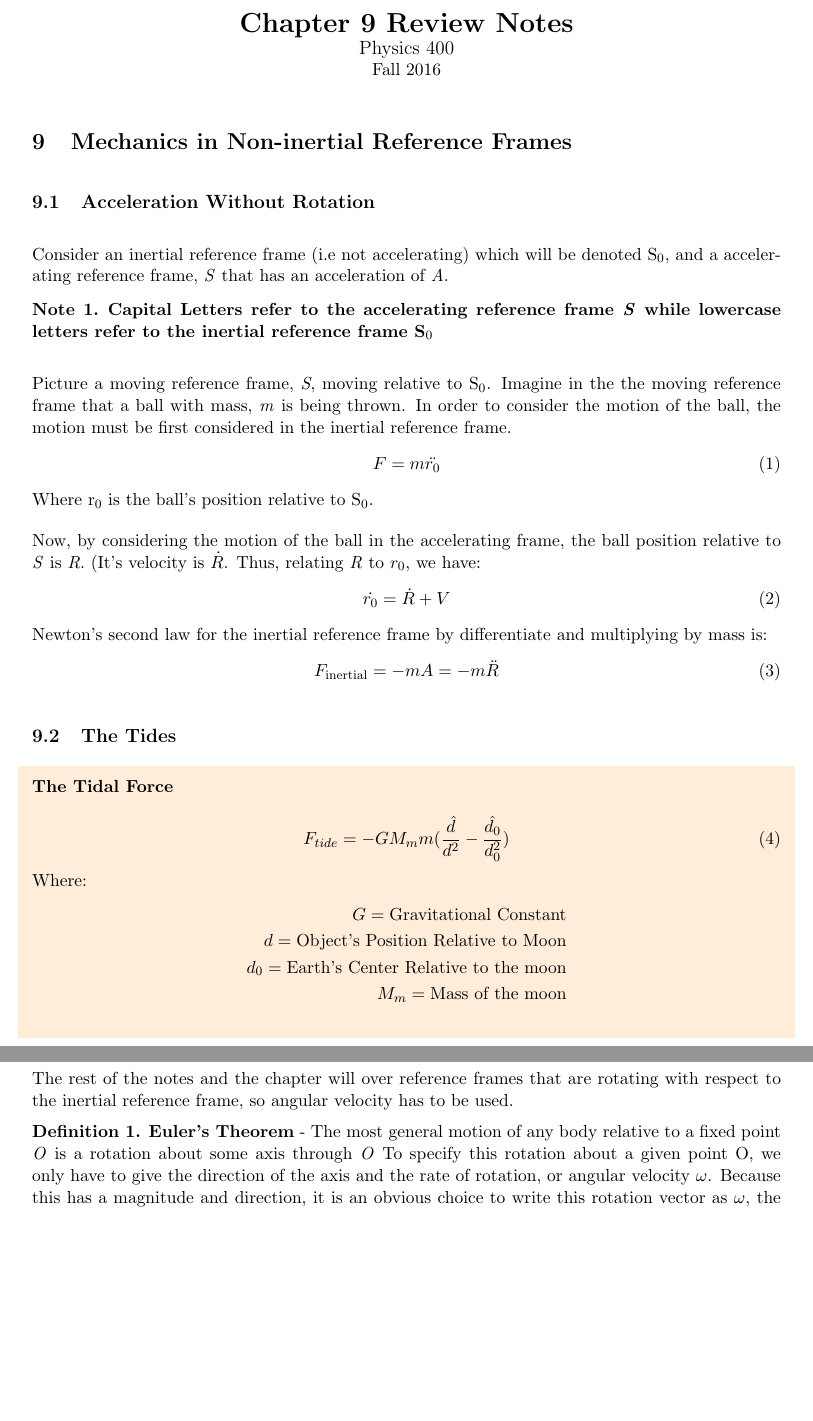
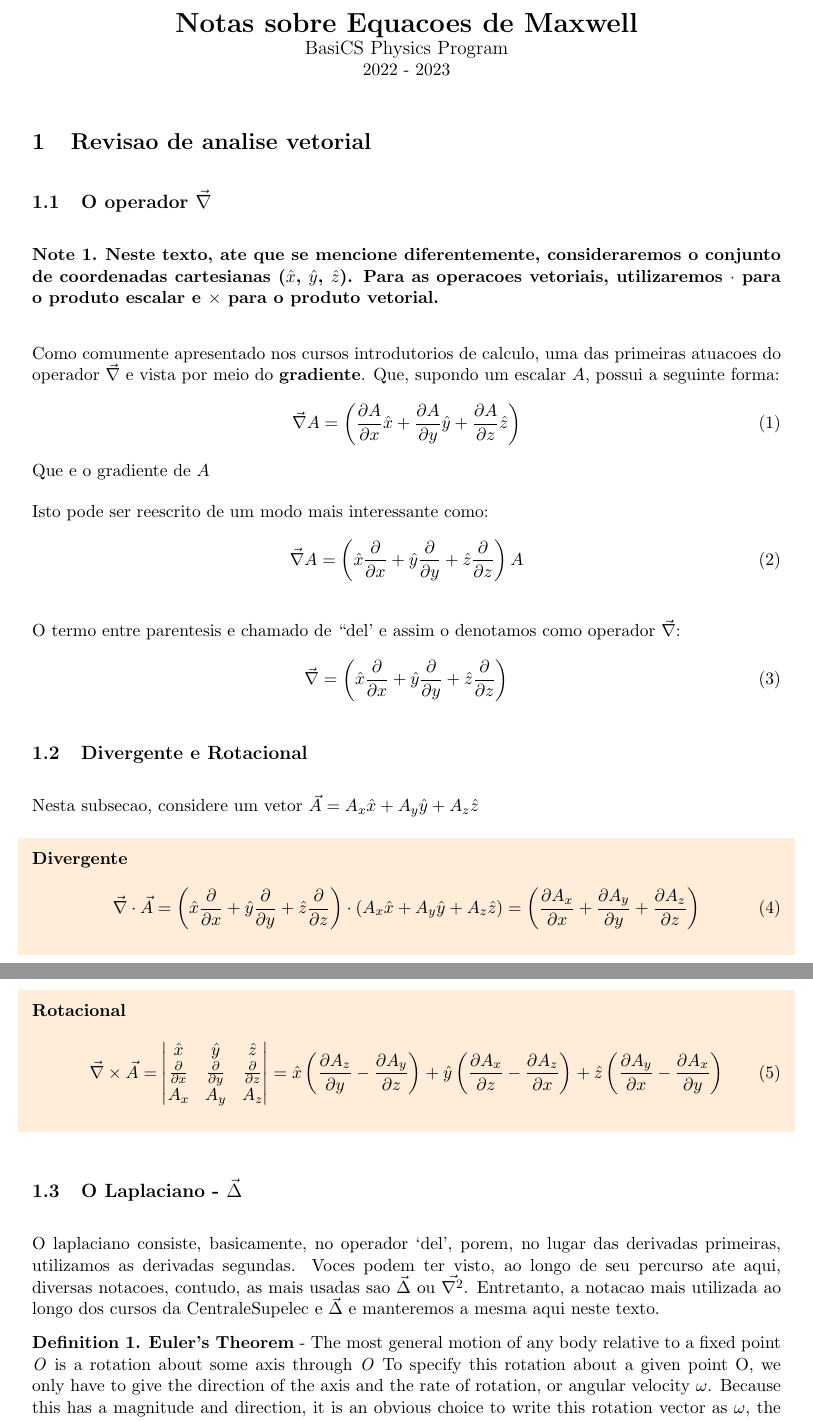
Before and after one commit to fernando-sant/basics-material, a LaTeX document (tex_files/main.tex): two parts of pages 1 and 2 of 4 before the commit and two parts of pages 1 and 2 of 5 after it, joined at a grey line, cut at the place of the change, the shorter picture padded with empty space. Compiled offline with pdfLaTeX.

Commit message:
Divergent and curl sections added

```diff
--- a/tex_files/main.tex
+++ b/tex_files/main.tex
@@ -33,57 +33,83 @@
 \newtheorem{exer}{Exercise}
 \newtheorem{note}{Note}
 \begin{document}
-\setcounter{section}{8}
-\title{Chapter 9 Review Notes}
+\setcounter{section}{0}
+\title{Notas sobre Equacoes de Maxwell}
 
 \thispagestyle{empty}
 
 \begin{center}
-{\LARGE \bf Chapter 9 Review Notes}\\
-{\large Physics 400}\\
-Fall 2016
+{\LARGE \bf Notas sobre Equacoes de Maxwell}\\
+{\large BasiCS Physics Program}\\
+2022 - 2023
 \end{center}
-\section{Mechanics in Non-inertial Reference Frames}
-\subsection{Acceleration Without Rotation}
-Consider an inertial reference frame (i.e not accelerating) which will be denoted S$_0$, and a accelerating reference frame, \textit{S} that has an acceleration of \textit{A}.
+\section{Revisao de analise vetorial}
+\subsection{O operador $\vec{\nabla}$}
 \begin{note}
-\textbf{Capital Letters refer to the accelerating reference frame \textit{S} while lowercase letters refer to the inertial reference frame S$_0$}
+\textbf{Neste texto, ate que se mencione diferentemente, consideraremos o conjunto de coordenadas cartesianas ($\hat{x}$, $\hat{y}$, $\hat{z}$). Para as
+operacoes vetoriais, utilizaremos $\cdot$ para o produto escalar e $\times$ para o produto vetorial.}
 \end{note}
-Picture a moving reference frame, \textit{S}, moving relative to S$_0$. Imagine in the the moving reference frame that a ball with mass, \textit{m} is being thrown.
-In order to consider the motion of the ball, the motion must be first considered in the inertial reference frame.
+
+Como comumente apresentado nos cursos introdutorios de calculo, uma das primeiras atuacoes do operador $\vec{\nabla}$ e vista por meio do \textbf{gradiente}.
+Que, supondo um escalar $A$, possui a seguinte forma:
 \begin{equation}
-F = m\ddot{r_0}
+\vec{\nabla} A = \left(\frac{\partial A}{\partial x}\hat{x}+\frac{\partial A}{\partial y}\hat{y}+\frac{\partial A}{\partial z}\hat{z}\right)
 \end{equation}
-Where r$_0$ is the ball's position relative to S$_0$.
+Que e o gradiente de $A$
 
-Now, by considering the motion of the ball in the accelerating frame, the ball position relative to \textit{S} is \textit{R}. (It's velocity is $\dot{R}$.
-Thus, relating \textit{R} to $r_0$, we have:
+Isto pode ser reescrito de um modo mais interessante como:
 \begin{equation}
-\dot{r_0} = \dot{R} + V
+\vec{\nabla} A = \left(\hat{x}\frac{\partial}{\partial x}+\hat{y}\frac{\partial}{\partial y}+\hat{z}\frac{\partial}{\partial z}\right)A
 \end{equation}
-Newton's second law for the inertial reference frame by differentiate and multiplying by mass is:
+
+O termo entre parentesis e chamado de ``del' e assim o denotamos como operador $\vec{\nabla}$:
 \begin{equation}
-F_{\text{inertial}} = -mA = -m\ddot{R}
+\vec{\nabla} = \left(\hat{x}\frac{\partial}{\partial x}+\hat{y}\frac{\partial}{\partial y}+\hat{z}\frac{\partial}{\partial z}\right)
 \end{equation}
-\subsection{The Tides}
+
+\subsection{Divergente e Rotacional}
+Nesta subsecao, considere um vetor $\vec{A} = A_{x}\hat{x}+A_{y}\hat{y}+A_{z}\hat{z}$
 \begin{shaded}
-\textbf{The Tidal Force} \newline
+\textbf{Divergente} \newline
 \begin{equation}
-F_{tide} = -GM_mm(\frac{\hat{d}}{d^2}-\frac{\hat{d_0}}{d_0^2})
+\vec{\nabla}\cdot \vec{A} = \left(\hat{x}\frac{\partial}{\partial x}+\hat{y}\frac{\partial}{\partial y}+\hat{z}\frac{\partial}{\partial z}\right) \cdot (A_{x}\hat{x}+A_{y}\hat{y}+A_{z}\hat{z})
+                          = \left(\frac{\partial A_{x}}{\partial x}+\frac{\partial A_{y}}{\partial y}+\frac{\partial A_{z}}{\partial z}\right)
 \end{equation}
-Where:
-\begin{equation*}
-\begin{split}
-G = \text{Gravitational Constant} \\
-d = \text{Object's Position Relative to Moon} \\
-d_0 = \text{Earth's Center Relative to the moon}\\
-M_m = \text{Mass of the moon}
-\end{split}
-\end{equation*}
+%Where:
+%\begin{equation*}
+%\begin{split}
+%G = \text{Gravitational Constant} \\
+%d = \text{Object's Position Relative to Moon} \\
+%d_0 = \text{Earth's Center Relative to the moon}\\
+%M_m = \text{Mass of the moon}
+%\end{split}
+%\end{equation*}
 \end{shaded}
-\newpage
-\subsection{The Angular Velocity Vecto}
-The rest of the notes and the chapter will over reference frames that are rotating with respect to the inertial reference frame, so angular velocity has to be used.
+
+\begin{shaded}
+    \textbf{Rotacional} \newline
+    \begin{equation}
+    \vec{\nabla}\times \vec{A} = \begin{vmatrix}
+        \hat{x} & \hat{y} & \hat{z}\\
+        \frac{\partial}{\partial x} & \frac{\partial}{\partial y} & \frac{\partial}{\partial z}\\
+        A_{x} & A_{y} & A_{z}
+   \end{vmatrix}
+    = \hat{x}\left(\frac{\partial A_{z}}{\partial y}-\frac{\partial A_{y}}{\partial z}\right)+\hat{y}\left(\frac{\partial A_{x}}{\partial z}-\frac{\partial A_{z}}{\partial x}\right)+\hat{z}\left(\frac{\partial A_{y}}{\partial x}-\frac{\partial A_{x}}{\partial y}\right)
+    \end{equation}
+    %Where:
+    %\begin{equation*}
+    %\begin{split}
+    %G = \text{Gravitational Constant} \\
+    %d = \text{Object's Position Relative to Moon} \\
+    %d_0 = \text{Earth's Center Relative to the moon}\\
+    %M_m = \text{Mass of the moon}
+    %\end{split}
+    %\end{equation*}
+\end{shaded}
+\subsection{O Laplaciano - $\vec{\Delta}$}
+O laplaciano consiste, basicamente, no operador `del', porem, no lugar das derivadas primeiras, utilizamos as derivadas segundas.
+Voces podem ter visto, ao longo de seu percurso ate aqui, diversas notacoes, contudo, as mais usadas sao $\vec{\Delta}$ ou $\vec{\nabla ^2}$. Entretanto,
+a notacao mais utilizada ao longo dos cursos da CentraleSupelec e $\vec{\Delta}$ e manteremos a mesma aqui neste texto.
 \begin{defn}
 \textbf{Euler's Theorem} - The most general motion of any body relative to a fixed point \textit{O} is a rotation about some axis through \textit{O} To specify this rotation about a given point O, we only have to give the direction of the axis and the rate of rotation, or angular velocity $\omega$. Because this has a magnitude and direction, it is an obvious choice to write this rotation vector as $\omega$, the angular velocity vector. That is:
 \begin{equation}
```
